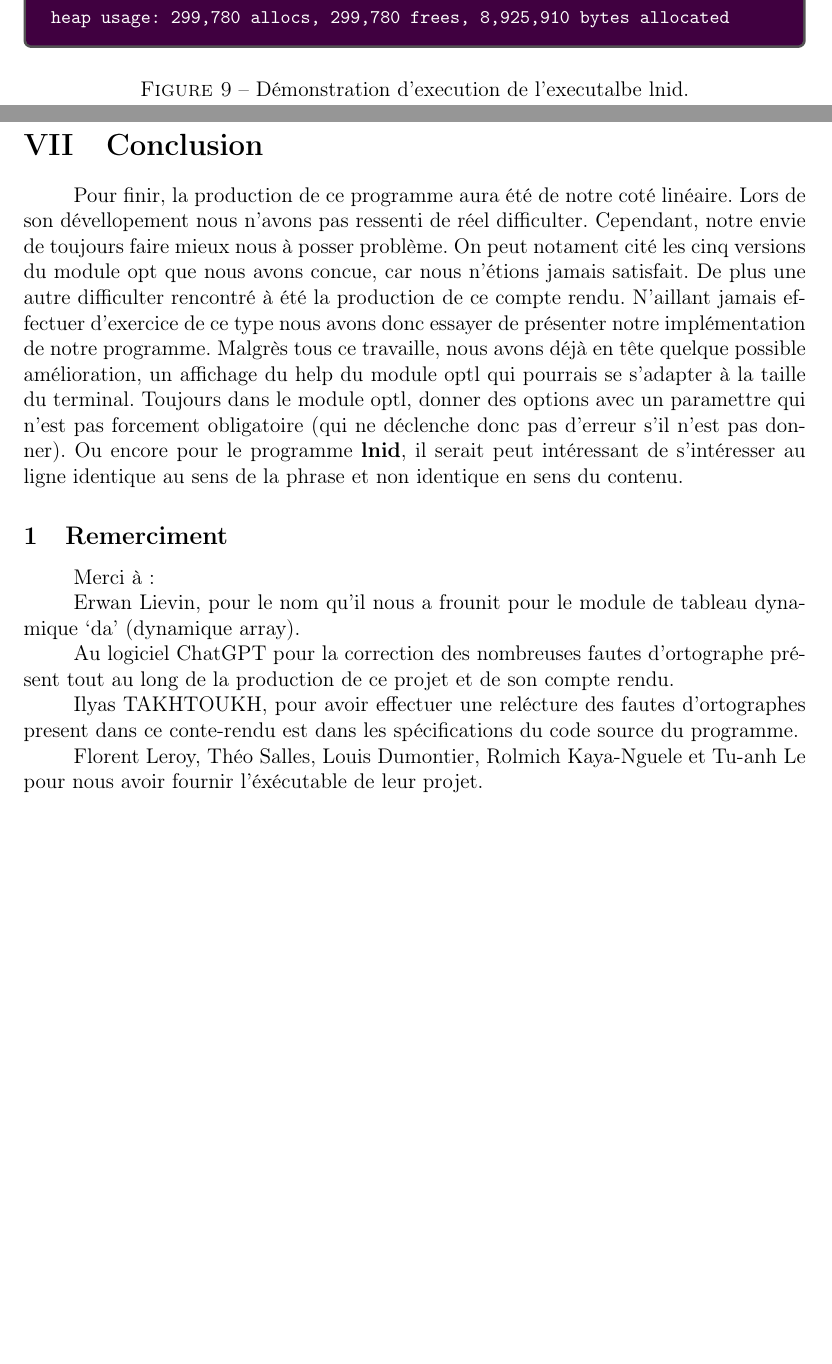
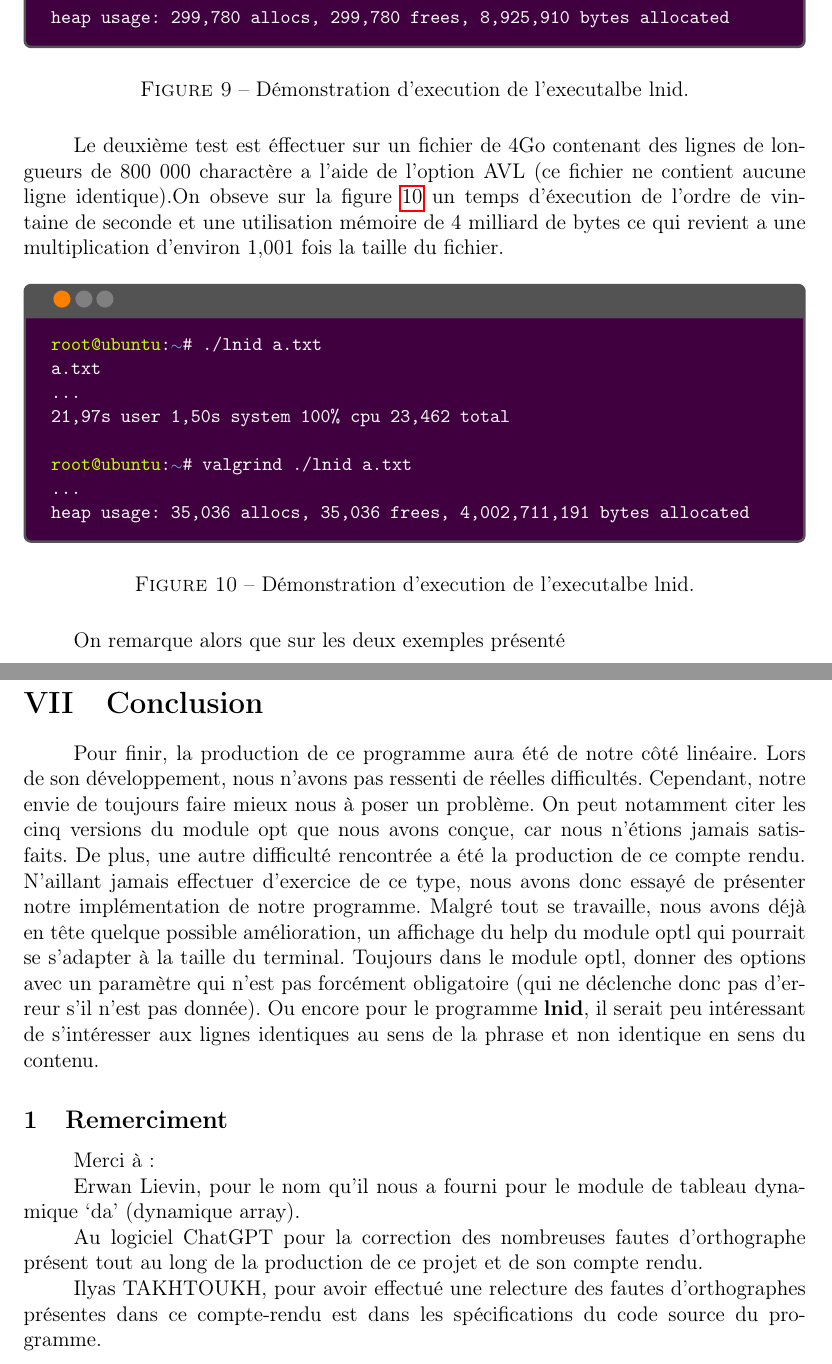
Before and after one commit to Lurgrid/Lines-Identical, a LaTeX paper (compte-rendu/compte-rendu.tex): two parts of pages 17 and 18 of 18 before the commit and two parts of pages 17 and 18 of 19 after it, joined at a grey line, cut so that both start at the same text, the shorter picture padded with empty space. Compiled offline with pdfLaTeX.

Commit message:
sqdfsdf
qsdfqdsf

```diff
--- a/compte-rendu/compte-rendu.tex
+++ b/compte-rendu/compte-rendu.tex
@@ -120,7 +120,7 @@ bob/.style={user=bob,host=remotehost,color=cyan},
 
 %--- begin document ------------------------------------------------------------
 
-\title{Projet d'Algorithemique}
+\title{Projet d'Algorithmique}
 \author{Edouard.H Théo.R.V}
 \date{2022--2023}
 
@@ -974,42 +974,66 @@ heap usage: 299,780 allocs, 299,780 frees, 8,925,910 bytes allocated
         \caption{Démonstration d'execution de l'executalbe lnid.}\label{our-prog}
     \end{figure}
 
+    Le deuxième test est éffectuer sur un fichier de 4Go contenant des lignes de
+    longueurs de 800 000 charactère a l'aide de l'option AVL (ce fichier ne
+    contient aucune ligne identique).\@On obseve sur la figure~\ref{avl-4go} un
+    temps d'éxecution de l'ordre de vintaine de seconde et une utilisation
+    mémoire de 4 milliard de bytes ce qui revient a une multiplication
+    d'environ 1,001 fois la taille du fichier.
+
+    \begin{figure}[H]
+        \SU{user=root,host=ubuntu,color=lime}
+        \begin{ubuntu}
+./lnid a.txt `\StartConsole`
+a.txt
+...
+21,97s user 1,50s system 100`\%` cpu 23,462 total
+`\SU{user=root,host=ubuntu,color=lime}`
+valgrind ./lnid a.txt `\StartConsole`
+...
+heap usage: 35,036 allocs, 35,036 frees, 4,002,711,191 bytes allocated
+        \end{ubuntu}
+        \captionsetup{position=bottom}
+        \caption{Démonstration d'execution de l'executalbe lnid.}\label{avl-4go}
+    \end{figure}
+
+    On remarque alors que sur les deux exemples présenté
+
     \newpage
 
     \section{Conclusion}
 
-    Pour finir, la production de ce programme aura été de notre coté linéaire.
-    Lors de son dévellopement nous n'avons pas ressenti de réel difficulter.
-    Cependant, notre envie de toujours faire mieux nous à posser problème. On
-    peut notament cité les cinq versions du module opt que nous avons concue,
-    car nous n'étions jamais satisfait. De plus une autre difficulter rencontré
-    à été la production de ce compte rendu. N'aillant jamais effectuer
-    d'exercice de ce type nous avons donc essayer de présenter notre
-    implémentation de notre programme. Malgrès tous ce travaille, nous avons
+    Pour finir, la production de ce programme aura été de notre côté linéaire.
+    Lors de son développement, nous n'avons pas ressenti de réelles difficultés.
+    Cependant, notre envie de toujours faire mieux nous à poser un problème. On
+    peut notamment citer les cinq versions du module opt que nous avons conçue,
+    car nous n'étions jamais satisfaits. De plus, une autre difficulté
+    rencontrée a été la production de ce compte rendu. N'aillant jamais
+    effectuer d'exercice de ce type, nous avons donc essayé de présenter notre
+    implémentation de notre programme. Malgré tout se travaille, nous avons
     déjà en tête quelque possible amélioration, un affichage du help du module
-    optl qui pourrais se s'adapter à la taille du terminal. Toujours dans le
-    module optl, donner des options avec un paramettre qui n'est pas forcement
-    obligatoire (qui ne déclenche donc pas d'erreur s'il n'est pas donner). Ou
-    encore pour le programme \textbf{lnid}, il serait peut intéressant de
-    s'intéresser au ligne identique au sens de la phrase et non identique en
+    optl qui pourrait se s'adapter à la taille du terminal. Toujours dans le
+    module optl, donner des options avec un paramètre qui n'est pas forcément
+    obligatoire (qui ne déclenche donc pas d'erreur s'il n'est pas donnée). Ou
+    encore pour le programme \textbf{lnid}, il serait peu intéressant de
+    s'intéresser aux lignes identiques au sens de la phrase et non identique en
     sens du contenu.
 
     \subsection{Remerciment}
 
-    Merci à:
+    Merci à\@:
 
-    Erwan Lievin, pour le nom qu'il nous a frounit pour le module de tableau
+    Erwan Lievin, pour le nom qu'il nous a fourni pour le module de tableau
     dynamique `da' (dynamique array).
 
-    Au logiciel ChatGPT pour la correction des nombreuses fautes d'ortographe
+    Au logiciel ChatGPT pour la correction des nombreuses fautes d'orthographe
     présent tout au long de la production de ce projet et de son compte rendu.
 
-    Ilyas TAKHTOUKH, pour avoir effectuer une relécture des fautes
-    d'ortographes present dans ce conte-rendu est dans les spécifications du
+    Ilyas TAKHTOUKH, pour avoir effectué une relecture des fautes
+    d'orthographes présentes dans ce compte-rendu est dans les spécifications du
     code source du programme.
 
-    Florent Leroy, Théo Salles, Louis Dumontier, Rolmich Kaya-Nguele et Tu-anh
-    Le pour nous avoir fournir l'éxécutable de leur projet.
+    \newpage
 
     \section{Bibliographie}
         \noindent Concernant la partie du module d'option optl
```
